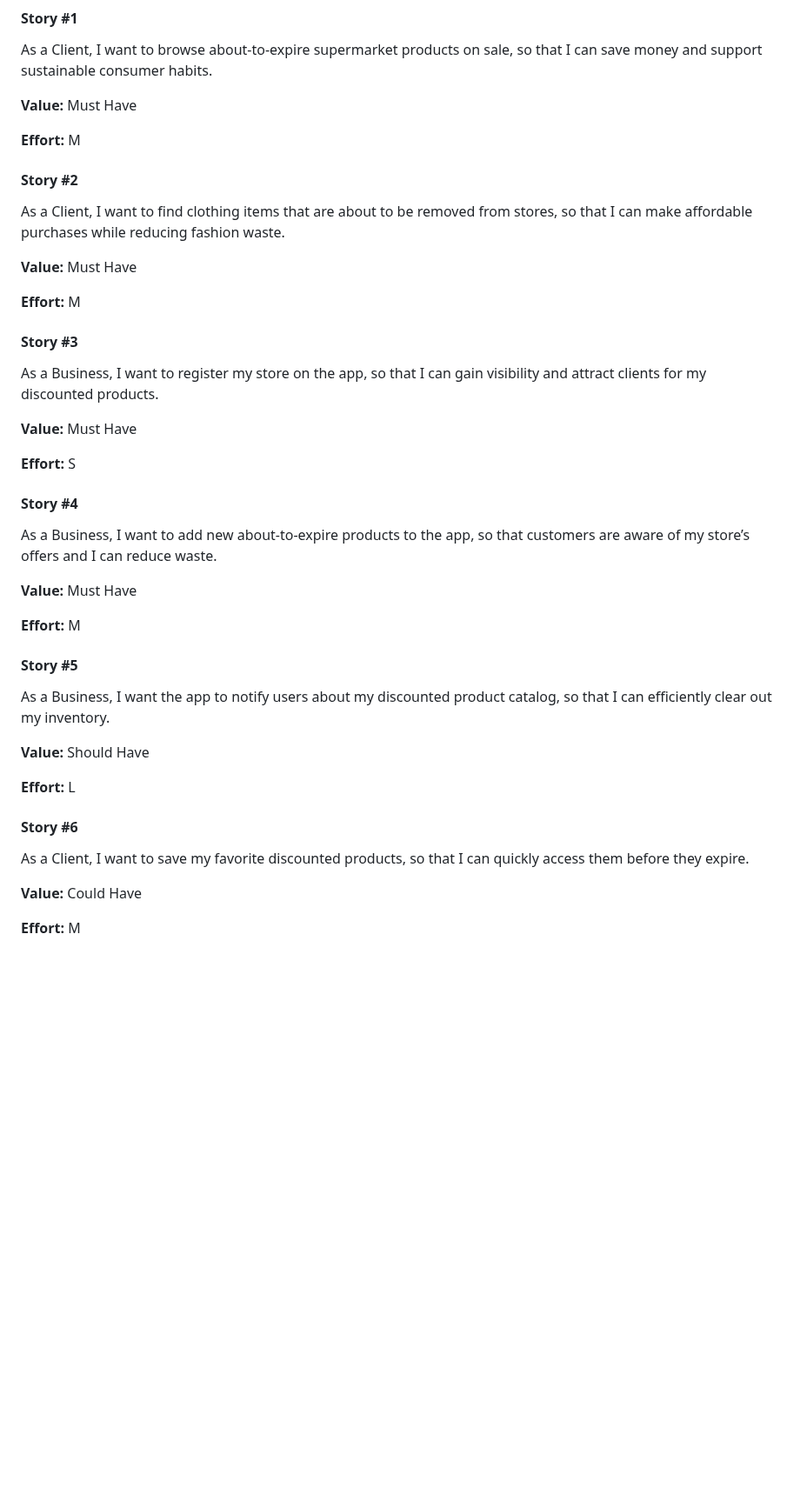
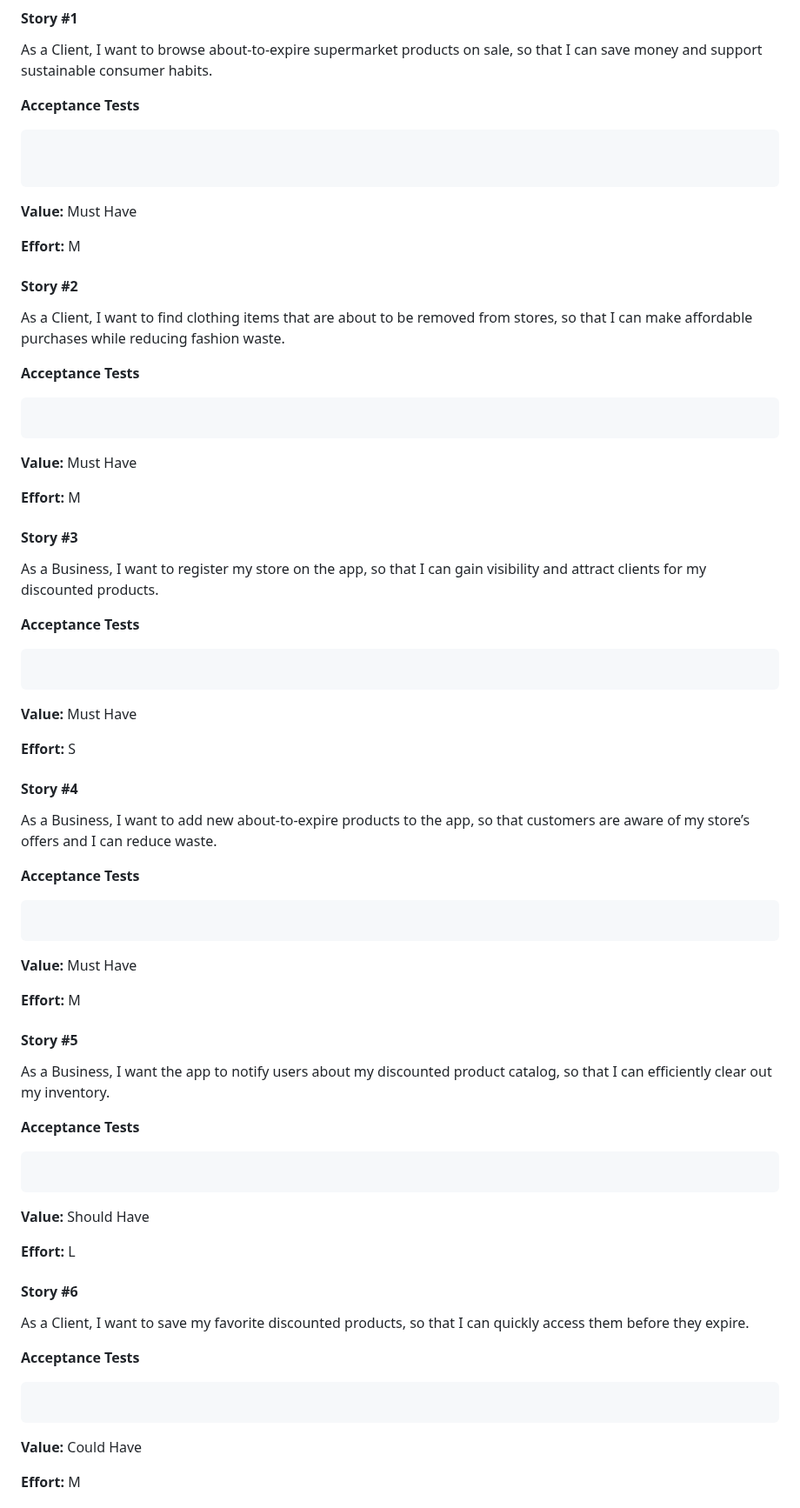
Before and after one commit to TiagoAlmeida05/A2_S2-Engenharia_De_Software, a Markdown page: README.md, the part around one of its changes. Shown at 87% size. Rendered like a GitHub page; blank space fills up the shorter version.

````diff
--- a/README.md
+++ b/README.md
@@ -116,6 +116,12 @@ At the end, it is good to add a rough indication of the value of the user story
 
 As a Client, I want to browse about-to-expire supermarket products on sale, so that I can save money and support sustainable consumer habits.
 
+**Acceptance Tests**
+```gherkin
+
+
+```
+
 **Value:** Must Have
 
 **Effort:** M
@@ -124,6 +130,10 @@ As a Client, I want to browse about-to-expire supermarket products on sale, so t
 
 As a Client, I want to find clothing items that are about to be removed from stores, so that I can make affordable purchases while reducing fashion waste.
 
+**Acceptance Tests**
+```gherkin
+
+```
 **Value:** Must Have
 
 **Effort:** M
@@ -131,6 +141,11 @@ As a Client, I want to find clothing items that are about to be removed from sto
 #### Story #3
 
 As a Business, I want to register my store on the app, so that I can gain visibility and attract clients for my discounted products.
+
+**Acceptance Tests**
+```gherkin
+
+```
 
 **Value:** Must Have
 
@@ -140,6 +155,11 @@ As a Business, I want to register my store on the app, so that I can gain visibi
 
 As a Business, I want to add new about-to-expire products to the app, so that customers are aware of my store’s offers and I can reduce waste.
 
+**Acceptance Tests**
+```gherkin
+
+```
+
 **Value:** Must Have
 
 **Effort:** M
@@ -147,6 +167,11 @@ As a Business, I want to add new about-to-expire products to the app, so that cu
 #### Story #5
 
 As a Business, I want the app to notify users about my discounted product catalog, so that I can efficiently clear out my inventory.
+
+**Acceptance Tests**
+```gherkin
+
+```
 
 **Value:** Should Have
 
@@ -156,6 +181,11 @@ As a Business, I want the app to notify users about my discounted product catalo
 
 As a Client, I want to save my favorite discounted products, so that I can quickly access them before they expire.
 
+**Acceptance Tests**
+```gherkin
+
+```
+
 **Value:** Could Have
 
 **Effort:** M
````
Also changed, not shown: other parts of README.md (+5 -0 lines).
